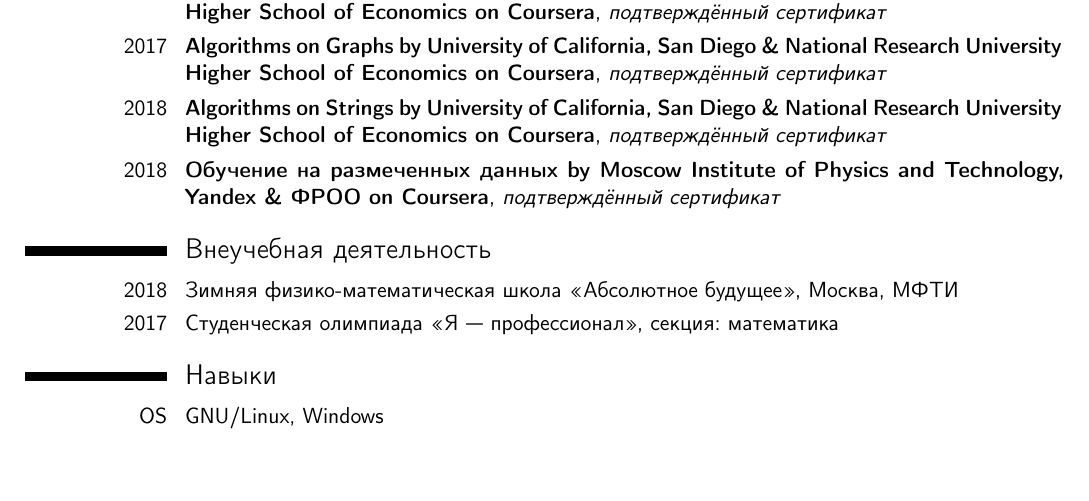
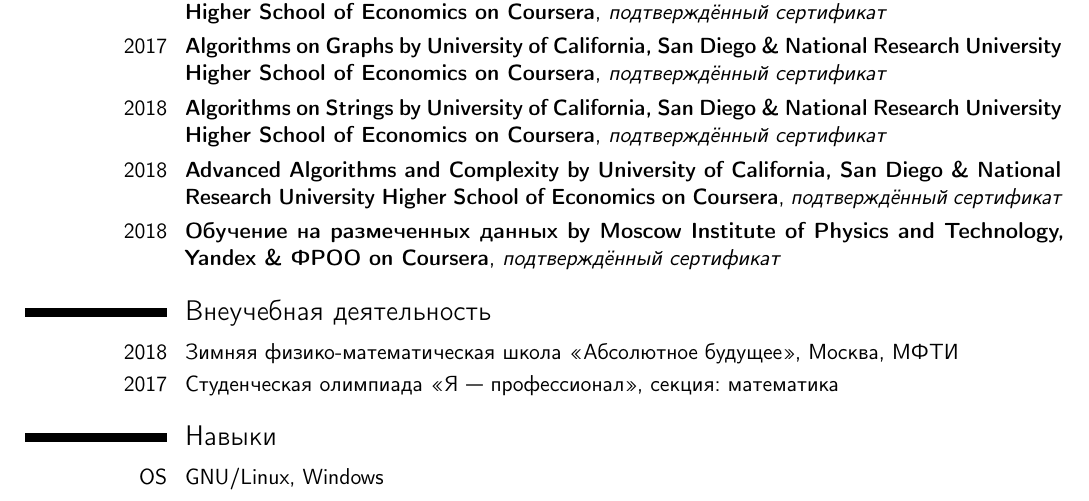
Before and after one commit to antvconst/cv, a LaTeX CV (CV_Konstantinov.tex): part of page 1 of 2, cut so that both start at the same text, the shorter picture padded with empty space. Compiled offline with pdfLaTeX.

Commit message:
Add new MOOC

```diff
--- a/CV_Konstantinov.tex
+++ b/CV_Konstantinov.tex
@@ -26,6 +26,7 @@
 \cventry{2017}{Data Structures by University of California, San Diego \& National Research University Higher School of Economics on Coursera}{\href{https://www.coursera.org/account/accomplishments/certificate/HF284YQVC9RM}{подтверждённый сертификат}}{}{}{}
 \cventry{2017}{Algorithms on Graphs by University of California, San Diego \& National Research University Higher School of Economics on Coursera}{\href{https://www.coursera.org/account/accomplishments/certificate/FF4KB3G8LNXX}{подтверждённый сертификат}}{}{}{}
 \cventry{2018}{Algorithms on Strings by University of California, San Diego \& National Research University Higher School of Economics on Coursera}{\href{https://www.coursera.org/account/accomplishments/certificate/6WQH8FPJXSNF}{подтверждённый сертификат}}{}{}{}
+\cventry{2018}{Advanced Algorithms and Complexity by University of California, San Diego \& National Research University Higher School of Economics on Coursera}{\href{https://www.coursera.org/account/accomplishments/certificate/ALJXVPVPXJWH}{подтверждённый сертификат}}{}{}{}
 \cventry{2018}{Обучение на размеченных данных by Moscow Institute of Physics and Technology, Yandex \& ФРОО on Coursera}{\href{https://www.coursera.org/account/accomplishments/certificate/JWLKDHQVKEKW}{подтверждённый сертификат}}{}{}{}
 
 \section{Внеучебная деятельность}
```
Also changed, not shown: CV_Konstantinov.pdf.
